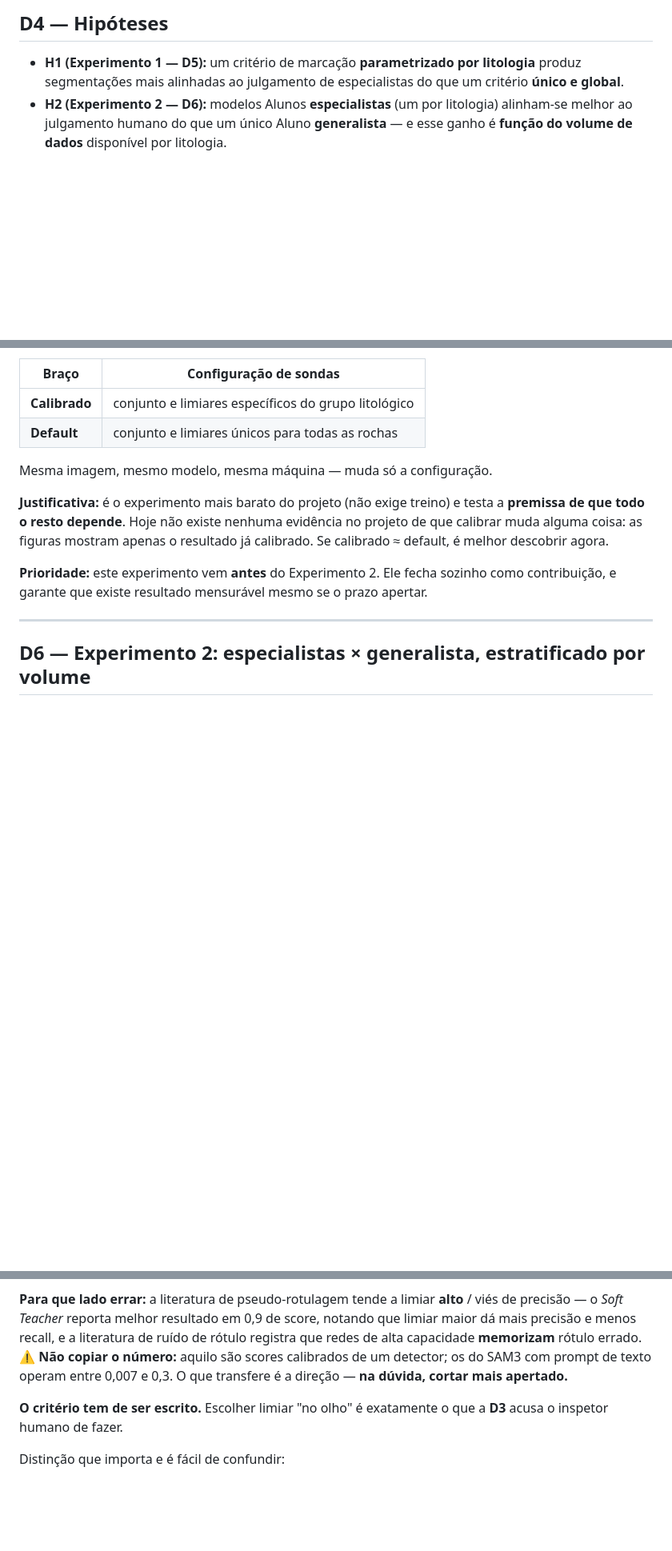
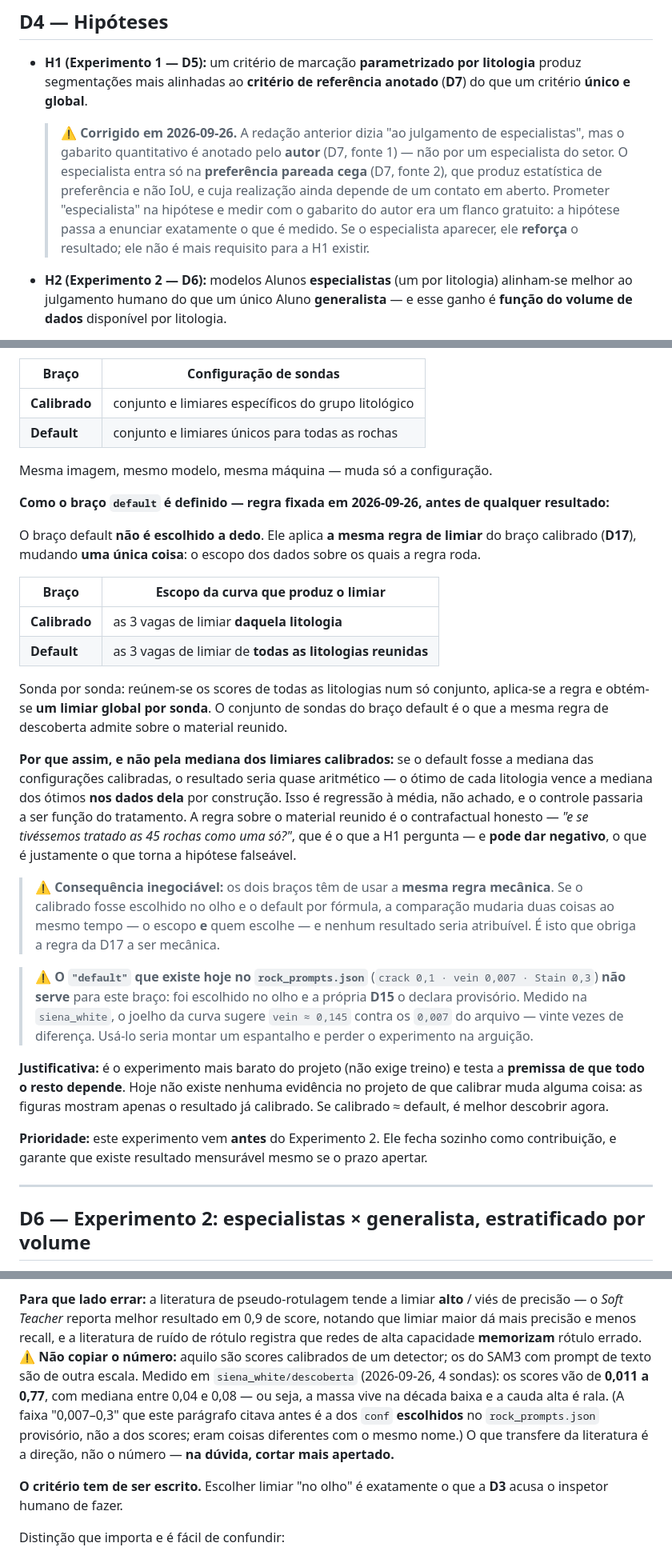
Before and after one commit to machado-o/ARIA, a Markdown page: docs/decisoes.md, 3 parts joined by grey strips. Shown at 80% size. GitHub-like rendering; blank space fills up the shorter version.

```diff
--- a/docs/decisoes.md
+++ b/docs/decisoes.md
@@ -76,7 +76,16 @@ código (a sonda `vein` está ativa em todas as configurações) e que fica **de
 ## D4 — Hipóteses
 
 - **H1 (Experimento 1 — D5):** um critério de marcação **parametrizado por litologia** produz
-  segmentações mais alinhadas ao julgamento de especialistas do que um critério **único e global**.
+  segmentações mais alinhadas ao **critério de referência anotado** (**D7**) do que um critério
+  **único e global**.
+
+  > ⚠️ **Corrigido em 2026-09-26.** A redação anterior dizia "ao julgamento de especialistas",
+  > mas o gabarito quantitativo é anotado pelo **autor** (D7, fonte 1) — não por um especialista
+  > do setor. O especialista entra só na **preferência pareada cega** (D7, fonte 2), que produz
+  > estatística de preferência e não IoU, e cuja realização ainda depende de um contato em
+  > aberto. Prometer "especialista" na hipótese e medir com o gabarito do autor era um flanco
+  > gratuito: a hipótese passa a enunciar exatamente o que é medido. Se o especialista aparecer,
+  > ele **reforça** o resultado; ele não é mais requisito para a H1 existir.
 - **H2 (Experimento 2 — D6):** modelos Alunos **especialistas** (um por litologia) alinham-se
   melhor ao julgamento humano do que um único Aluno **generalista** — e esse ganho é **função do
   volume de dados** disponível por litologia.
@@ -97,6 +106,38 @@ treinamento nenhum:
 | **Default** | conjunto e limiares únicos para todas as rochas |
 
 Mesma imagem, mesmo modelo, mesma máquina — muda só a configuração.
+
+**Como o braço `default` é definido — regra fixada em 2026-09-26, antes de qualquer resultado:**
+
+O braço default **não é escolhido a dedo**. Ele aplica **a mesma regra de limiar** do braço
+calibrado (**D17**), mudando **uma única coisa**: o escopo dos dados sobre os quais a regra roda.
+
+| Braço | Escopo da curva que produz o limiar |
+|---|---|
+| **Calibrado** | as 3 vagas de limiar **daquela litologia** |
+| **Default** | as 3 vagas de limiar de **todas as litologias reunidas** |
+
+Sonda por sonda: reúnem-se os scores de todas as litologias num só conjunto, aplica-se a regra e
+obtém-se **um limiar global por sonda**. O conjunto de sondas do braço default é o que a mesma
+regra de descoberta admite sobre o material reunido.
+
+**Por que assim, e não pela mediana dos limiares calibrados:** se o default fosse a mediana das
+configurações calibradas, o resultado seria quase aritmético — o ótimo de cada litologia vence a
+mediana dos ótimos **nos dados dela** por construção. Isso é regressão à média, não achado, e o
+controle passaria a ser função do tratamento. A regra sobre o material reunido é o contrafactual
+honesto — *"e se tivéssemos tratado as 45 rochas como uma só?"*, que é o que a H1 pergunta — e
+**pode dar negativo**, o que é justamente o que torna a hipótese falseável.
+
+> ⚠️ **Consequência inegociável:** os dois braços têm de usar a **mesma regra mecânica**. Se o
+> calibrado fosse escolhido no olho e o default por fórmula, a comparação mudaria duas coisas ao
+> mesmo tempo — o escopo **e** quem escolhe — e nenhum resultado seria atribuível. É isto que
+> obriga a regra da D17 a ser mecânica.
+
+> ⚠️ **O `"default"` que existe hoje no `rock_prompts.json`** (`crack 0,1 · vein 0,007 ·
+> Stain 0,3`) **não serve** para este braço: foi escolhido no olho e a própria **D15** o declara
+> provisório. Medido na `siena_white`, o joelho da curva sugere `vein ≈ 0,145` contra os `0,007`
+> do arquivo — vinte vezes de diferença. Usá-lo seria montar um espantalho e perder o
+> experimento na arguição.
 
 **Justificativa:** é o experimento mais barato do projeto (não exige treino) e testa a **premissa
 de que todo o resto depende**. Hoje não existe nenhuma evidência no projeto de que calibrar muda
@@ -351,8 +398,12 @@ imagens por litologia: o que limita a cobertura é a varredura do autor, não o
 precisão — o *Soft Teacher* reporta melhor resultado em 0,9 de score, notando que limiar maior dá
 mais precisão e menos recall, e a literatura de ruído de rótulo registra que redes de alta
 capacidade **memorizam** rótulo errado. ⚠️ **Não copiar o número:** aquilo são scores calibrados
-de um detector; os do SAM3 com prompt de texto operam entre 0,007 e 0,3. O que transfere é a
-direção — **na dúvida, cortar mais apertado.**
+de um detector; os do SAM3 com prompt de texto são de outra escala. Medido em
+`siena_white/descoberta` (2026-09-26, 4 sondas): os scores vão de **0,011 a 0,77**, com mediana
+entre 0,04 e 0,08 — ou seja, a massa vive na década baixa e a cauda alta é rala. (A faixa
+"0,007–0,3" que este parágrafo citava antes é a dos `conf` **escolhidos** no `rock_prompts.json`
+provisório, não a dos scores; eram coisas diferentes com o mesmo nome.) O que transfere da
+literatura é a direção, não o número — **na dúvida, cortar mais apertado.**
 
 **O critério tem de ser escrito.** Escolher limiar "no olho" é exatamente o que a **D3** acusa o
 inspetor humano de fazer.
```
Also changed, not shown: other parts of docs/decisoes.md (+57 -13 lines).
